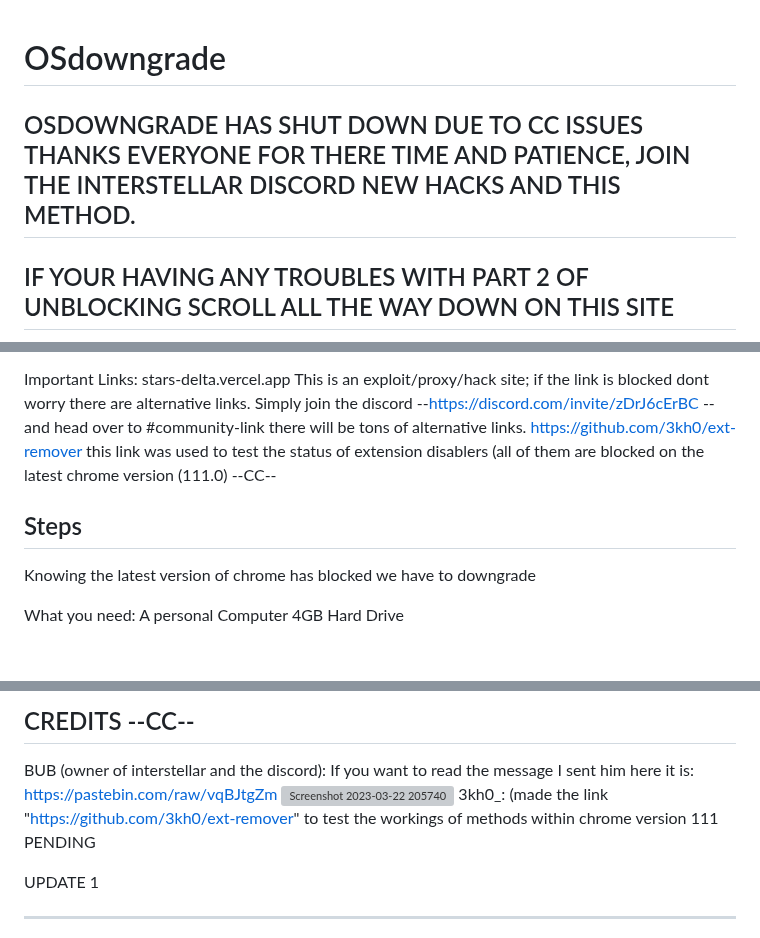
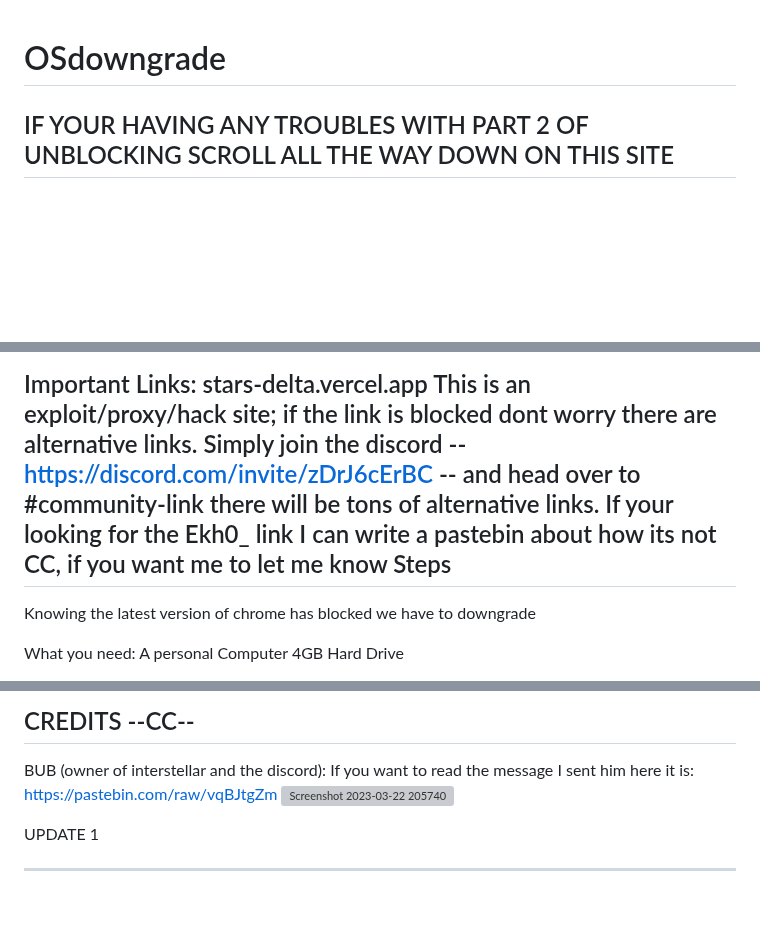
Before and after one commit to BFB2q/OSdowngrade, a Markdown page: README.md, 3 parts joined by grey strips. Drawn GitHub-style; blank space fills up the shorter version; grey boxes are pictures that could not be loaded.

Commit message:
Removed ekh0_ credit page and OSdowngrade is back
Removed Ekh0_ credits, full pastebin is in sorts. OSdowngrade un-archived since no more ekh cc problems,

```diff
--- a/README.md
+++ b/README.md
@@ -1,6 +1,4 @@
 # OSdowngrade
-OSDOWNGRADE HAS SHUT DOWN DUE TO CC ISSUES THANKS EVERYONE FOR THERE TIME AND PATIENCE, JOIN THE INTERSTELLAR DISCORD NEW HACKS AND THIS METHOD.
---------------------------------------------------------------------------------------------------------------------
 
 IF YOUR HAVING ANY TROUBLES WITH PART 2 OF UNBLOCKING SCROLL ALL THE WAY DOWN ON THIS SITE
 ----------------------------------------------------------------------------------------------
@@ -16,9 +14,7 @@ I have not made/contributed into ANY of the steps/code/methods. All code will be
 
 Important Links:
 stars-delta.vercel.app This is an exploit/proxy/hack site; if the link is blocked dont worry there are alternative links. Simply join the discord --https://discord.com/invite/zDrJ6cErBC -- and head over to #community-link there will be tons of alternative links.
-https://github.com/3kh0/ext-remover this link was used to test the status of extension disablers (all of them are blocked on the latest chrome version (111.0)
---CC--
-
+If your looking for the Ekh0_ link I can write a pastebin about how its not CC, if you want me to let me know
 Steps
 ----------------------------------------------------------------------------------------------------------------------
 
@@ -75,8 +71,6 @@ CREDITS --CC--
 BUB (owner of interstellar and the discord):
 If you want to read the message I sent him here it is: https://pastebin.com/raw/vqBJtgZm
 ![Screenshot 2023-03-22 205740](https://user-images.githubusercontent.com/73242022/227079869-680effb9-1872-4a15-b849-b9a90f149111.png)
-3kh0_: (made the link "https://github.com/3kh0/ext-remover" to test the workings of methods within chrome version 111
-PENDING
 
 
 
```
